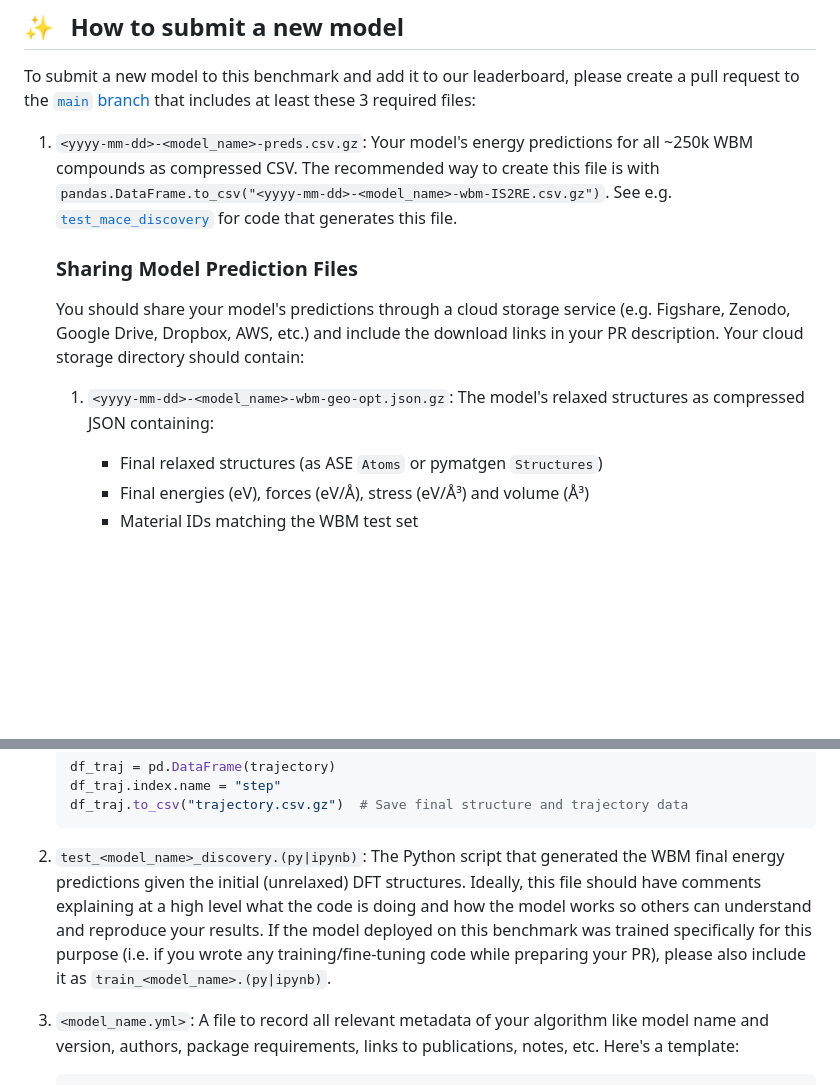
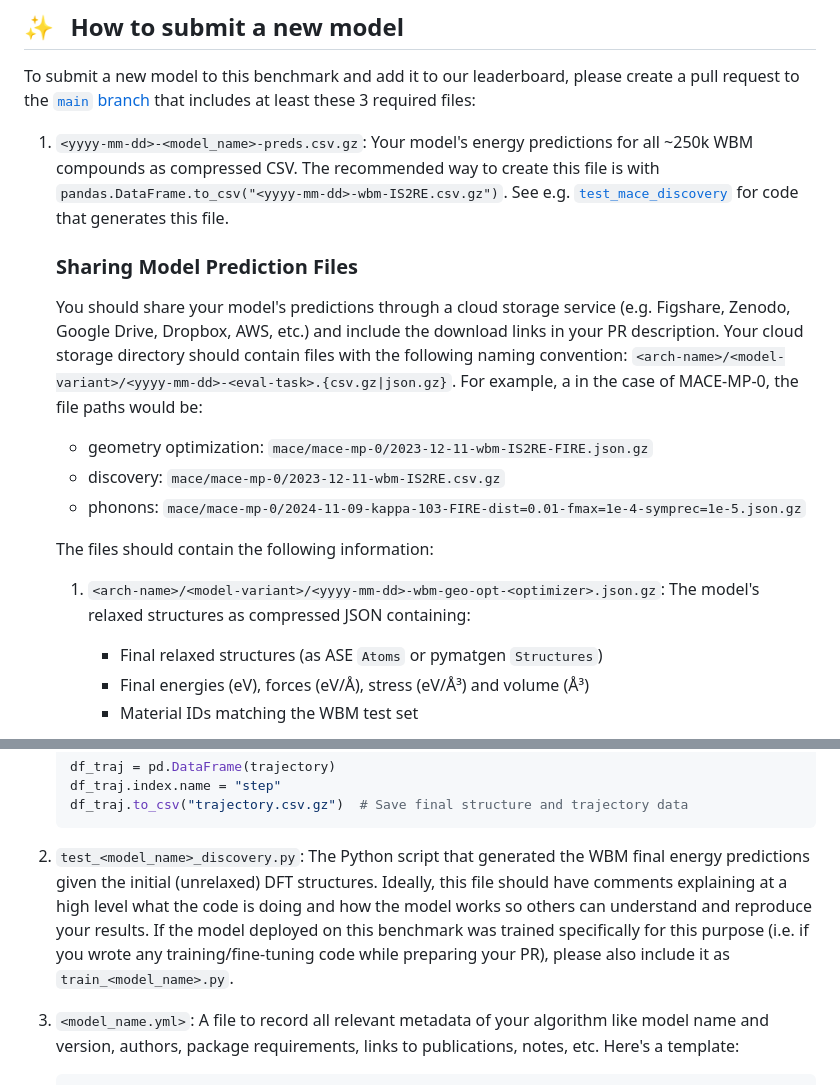
Before and after one commit to janosh/matbench-discovery, a Markdown page: contributing.md, 2 parts joined by grey strips. GitHub-like rendering; blank space fills up the shorter version.

Commit message:
contributing.md update recommended model artifact names

````diff
--- a/contributing.md
+++ b/contributing.md
@@ -18,13 +18,19 @@ There's also a [PyPI package](https://pypi.org/project/matbench-discovery) for f
 
 To submit a new model to this benchmark and add it to our leaderboard, please create a pull request to the [`main` branch][repo] that includes at least these 3 required files:
 
-1. `<yyyy-mm-dd>-<model_name>-preds.csv.gz`: Your model's energy predictions for all ~250k WBM compounds as compressed CSV. The recommended way to create this file is with `pandas.DataFrame.to_csv("<yyyy-mm-dd>-<model_name>-wbm-IS2RE.csv.gz")`. See e.g. [`test_mace_discovery`](https://github.com/janosh/matbench-discovery/blob/-/models/mace/test_mace_discovery.py) for code that generates this file.
+1. `<yyyy-mm-dd>-<model_name>-preds.csv.gz`: Your model's energy predictions for all ~250k WBM compounds as compressed CSV. The recommended way to create this file is with `pandas.DataFrame.to_csv("<yyyy-mm-dd>-wbm-IS2RE.csv.gz")`. See e.g. [`test_mace_discovery`](https://github.com/janosh/matbench-discovery/blob/-/models/mace/test_mace_discovery.py) for code that generates this file.
 
    ### Sharing Model Prediction Files
 
-   You should share your model's predictions through a cloud storage service (e.g. Figshare, Zenodo, Google Drive, Dropbox, AWS, etc.) and include the download links in your PR description. Your cloud storage directory should contain:
+   You should share your model's predictions through a cloud storage service (e.g. Figshare, Zenodo, Google Drive, Dropbox, AWS, etc.) and include the download links in your PR description. Your cloud storage directory should contain files with the following naming convention: `<arch-name>/<model-variant>/<yyyy-mm-dd>-<eval-task>.{csv.gz|json.gz}`. For example, a in the case of MACE-MP-0, the file paths would be:
 
-   1. `<yyyy-mm-dd>-<model_name>-wbm-geo-opt.json.gz`: The model's relaxed structures as compressed JSON containing:
+   - geometry optimization: `mace/mace-mp-0/2023-12-11-wbm-IS2RE-FIRE.json.gz`
+   - discovery: `mace/mace-mp-0/2023-12-11-wbm-IS2RE.csv.gz`
+   - phonons: `mace/mace-mp-0/2024-11-09-kappa-103-FIRE-dist=0.01-fmax=1e-4-symprec=1e-5.json.gz`
+
+   The files should contain the following information:
+
+   1. `<arch-name>/<model-variant>/<yyyy-mm-dd>-wbm-geo-opt-<optimizer>.json.gz`: The model's relaxed structures as compressed JSON containing:
 
       - Final relaxed structures (as ASE `Atoms` or pymatgen `Structures`)
       - Final energies (eV), forces (eV/Å), stress (eV/Å³) and volume (Å³)
@@ -78,7 +84,7 @@ To submit a new model to this benchmark and add it to our leaderboard, please cr
    df_traj.to_csv("trajectory.csv.gz")  # Save final structure and trajectory data
    ```
 
-1. `test_<model_name>_discovery.(py|ipynb)`: The Python script that generated the WBM final energy predictions given the initial (unrelaxed) DFT structures. Ideally, this file should have comments explaining at a high level what the code is doing and how the model works so others can understand and reproduce your results. If the model deployed on this benchmark was trained specifically for this purpose (i.e. if you wrote any training/fine-tuning code while preparing your PR), please also include it as `train_<model_name>.(py|ipynb)`.
+1. `test_<model_name>_discovery.py`: The Python script that generated the WBM final energy predictions given the initial (unrelaxed) DFT structures. Ideally, this file should have comments explaining at a high level what the code is doing and how the model works so others can understand and reproduce your results. If the model deployed on this benchmark was trained specifically for this purpose (i.e. if you wrote any training/fine-tuning code while preparing your PR), please also include it as `train_<model_name>.py`.
 1. `<model_name.yml>`: A file to record all relevant metadata of your algorithm like model name and version, authors, package requirements, links to publications, notes, etc. Here's a template:
 
    ```yml
````
Also changed, not shown: other parts of contributing.md (+2 -2 lines).
